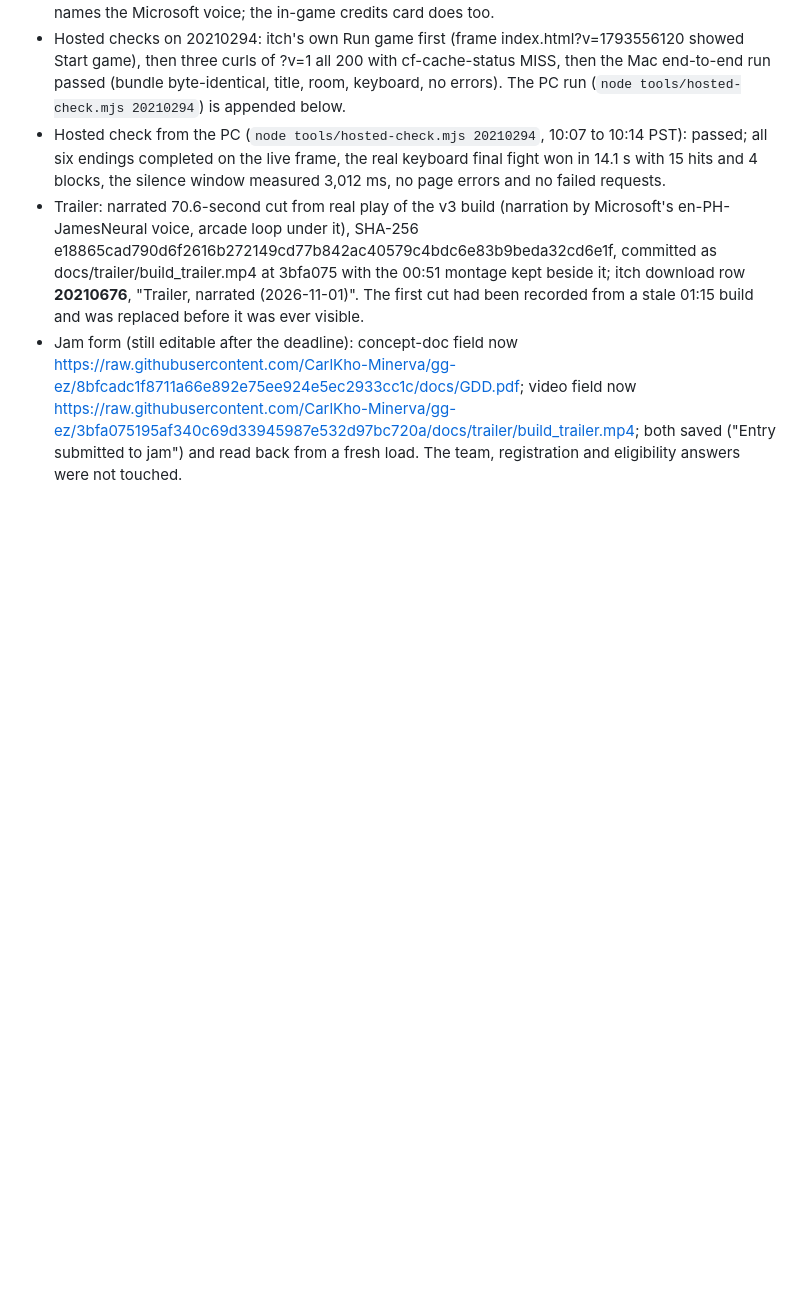
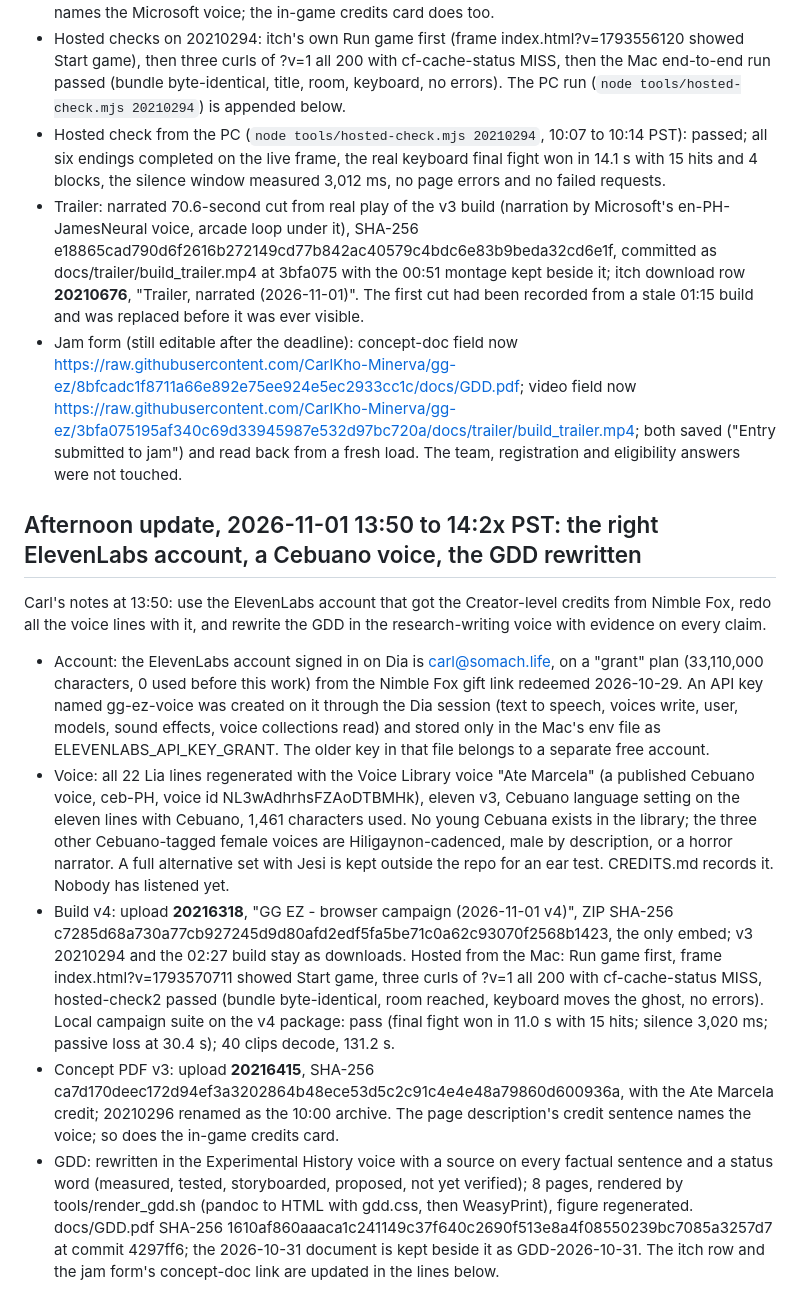
Before and after one commit to CarlKho-Minerva/gg-ez, a Markdown page: docs/itch/SUBMISSION_LOG.md, the part around the change. Drawn GitHub-style; blank space fills up the shorter version.

Commit message:
docs: v4 upload 20216318, grant account, Cebuano voice, GDD rewrite records
Co-Authored-By: Claude Fable 5.1 <noreply@anthropic.com>

```diff
--- a/docs/itch/SUBMISSION_LOG.md
+++ b/docs/itch/SUBMISSION_LOG.md
@@ -60,3 +60,13 @@ Carl's notes at 09:44: the GDD had vanished from the page, the trailer wanted a
 - Hosted check from the PC (`node tools/hosted-check.mjs 20210294`, 10:07 to 10:14 PST): passed; all six endings completed on the live frame, the real keyboard final fight won in 14.1 s with 15 hits and 4 blocks, the silence window measured 3,012 ms, no page errors and no failed requests.
 - Trailer: narrated 70.6-second cut from real play of the v3 build (narration by Microsoft's en-PH-JamesNeural voice, arcade loop under it), SHA-256 e18865cad790d6f2616b272149cd77b842ac40579c4bdc6e83b9beda32cd6e1f, committed as docs/trailer/build_trailer.mp4 at 3bfa075 with the 00:51 montage kept beside it; itch download row **20210676**, "Trailer, narrated (2026-11-01)". The first cut had been recorded from a stale 01:15 build and was replaced before it was ever visible.
 - Jam form (still editable after the deadline): concept-doc field now https://raw.githubusercontent.com/CarlKho-Minerva/gg-ez/8bfcadc1f8711a66e892e75ee924e5ec2933cc1c/docs/GDD.pdf; video field now https://raw.githubusercontent.com/CarlKho-Minerva/gg-ez/3bfa075195af340c69d33945987e532d97bc720a/docs/trailer/build_trailer.mp4; both saved ("Entry submitted to jam") and read back from a fresh load. The team, registration and eligibility answers were not touched.
+
+## Afternoon update, 2026-11-01 13:50 to 14:2x PST: the right ElevenLabs account, a Cebuano voice, the GDD rewritten
+
+Carl's notes at 13:50: use the ElevenLabs account that got the Creator-level credits from Nimble Fox, redo all the voice lines with it, and rewrite the GDD in the research-writing voice with evidence on every claim.
+
+- Account: the ElevenLabs account signed in on Dia is carl@somach.life, on a "grant" plan (33,110,000 characters, 0 used before this work) from the Nimble Fox gift link redeemed 2026-10-29. An API key named gg-ez-voice was created on it through the Dia session (text to speech, voices write, user, models, sound effects, voice collections read) and stored only in the Mac's env file as ELEVENLABS_API_KEY_GRANT. The older key in that file belongs to a separate free account.
+- Voice: all 22 Lia lines regenerated with the Voice Library voice "Ate Marcela" (a published Cebuano voice, ceb-PH, voice id NL3wAdhrhsFZAoDTBMHk), eleven v3, Cebuano language setting on the eleven lines with Cebuano, 1,461 characters used. No young Cebuana exists in the library; the three other Cebuano-tagged female voices are Hiligaynon-cadenced, male by description, or a horror narrator. A full alternative set with Jesi is kept outside the repo for an ear test. CREDITS.md records it. Nobody has listened yet.
+- Build v4: upload **20216318**, "GG EZ - browser campaign (2026-11-01 v4)", ZIP SHA-256 c7285d68a730a77cb927245d9d80afd2edf5fa5be71c0a62c93070f2568b1423, the only embed; v3 20210294 and the 02:27 build stay as downloads. Hosted from the Mac: Run game first, frame index.html?v=1793570711 showed Start game, three curls of ?v=1 all 200 with cf-cache-status MISS, hosted-check2 passed (bundle byte-identical, room reached, keyboard moves the ghost, no errors). Local campaign suite on the v4 package: pass (final fight won in 11.0 s with 15 hits; silence 3,020 ms; passive loss at 30.4 s); 40 clips decode, 131.2 s.
+- Concept PDF v3: upload **20216415**, SHA-256 ca7d170deec172d94ef3a3202864b48ece53d5c2c91c4e4e48a79860d600936a, with the Ate Marcela credit; 20210296 renamed as the 10:00 archive. The page description's credit sentence names the voice; so does the in-game credits card.
+- GDD: rewritten in the Experimental History voice with a source on every factual sentence and a status word (measured, tested, storyboarded, proposed, not yet verified); 8 pages, rendered by tools/render_gdd.sh (pandoc to HTML with gdd.css, then WeasyPrint), figure regenerated. docs/GDD.pdf SHA-256 1610af860aaaca1c241149c37f640c2690f513e8a4f08550239bc7085a3257d7 at commit 4297ff6; the 2026-10-31 document is kept beside it as GDD-2026-10-31. The itch row and the jam form's concept-doc link are updated in the lines below.
```
Also changed, not shown: web/VERIFICATION.md (+4 -0 lines).
